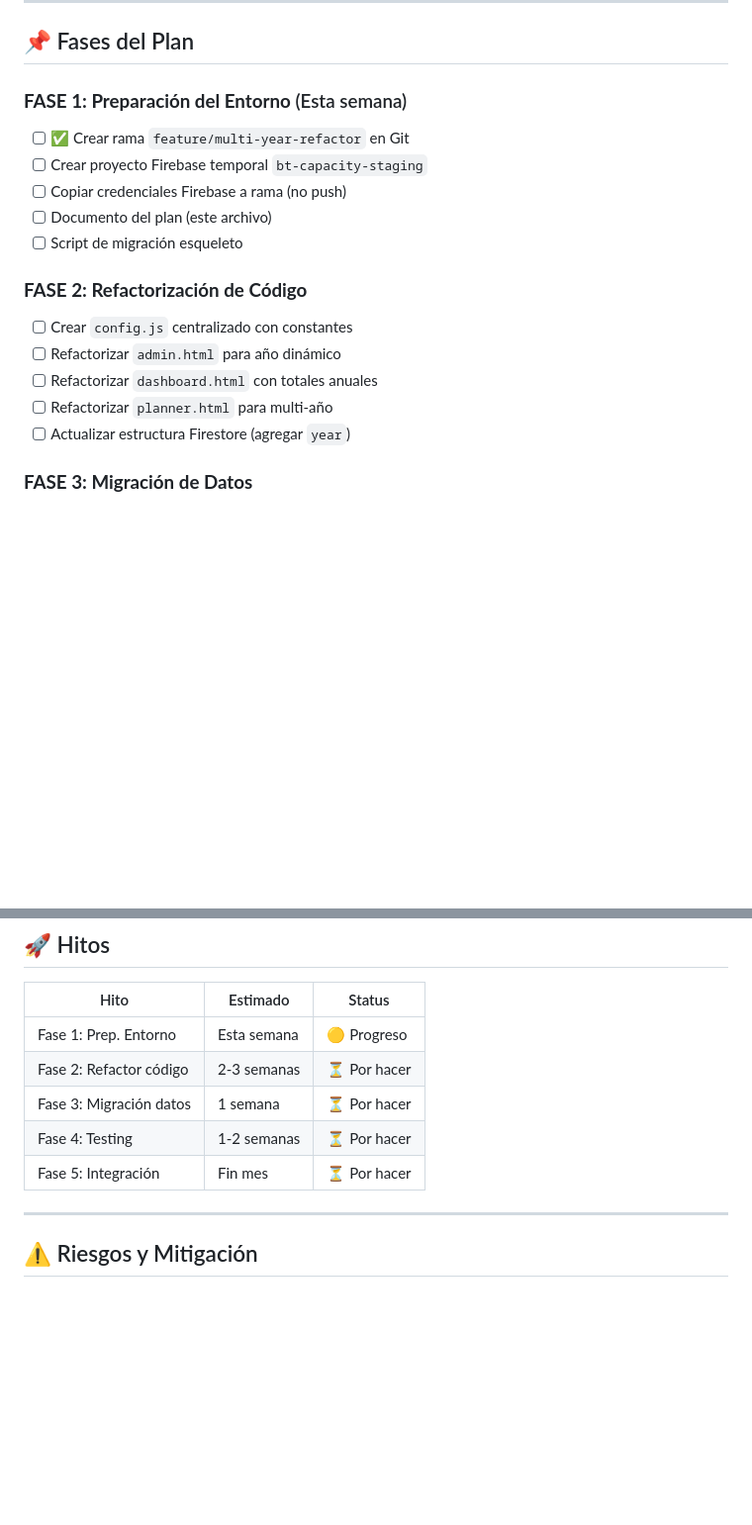
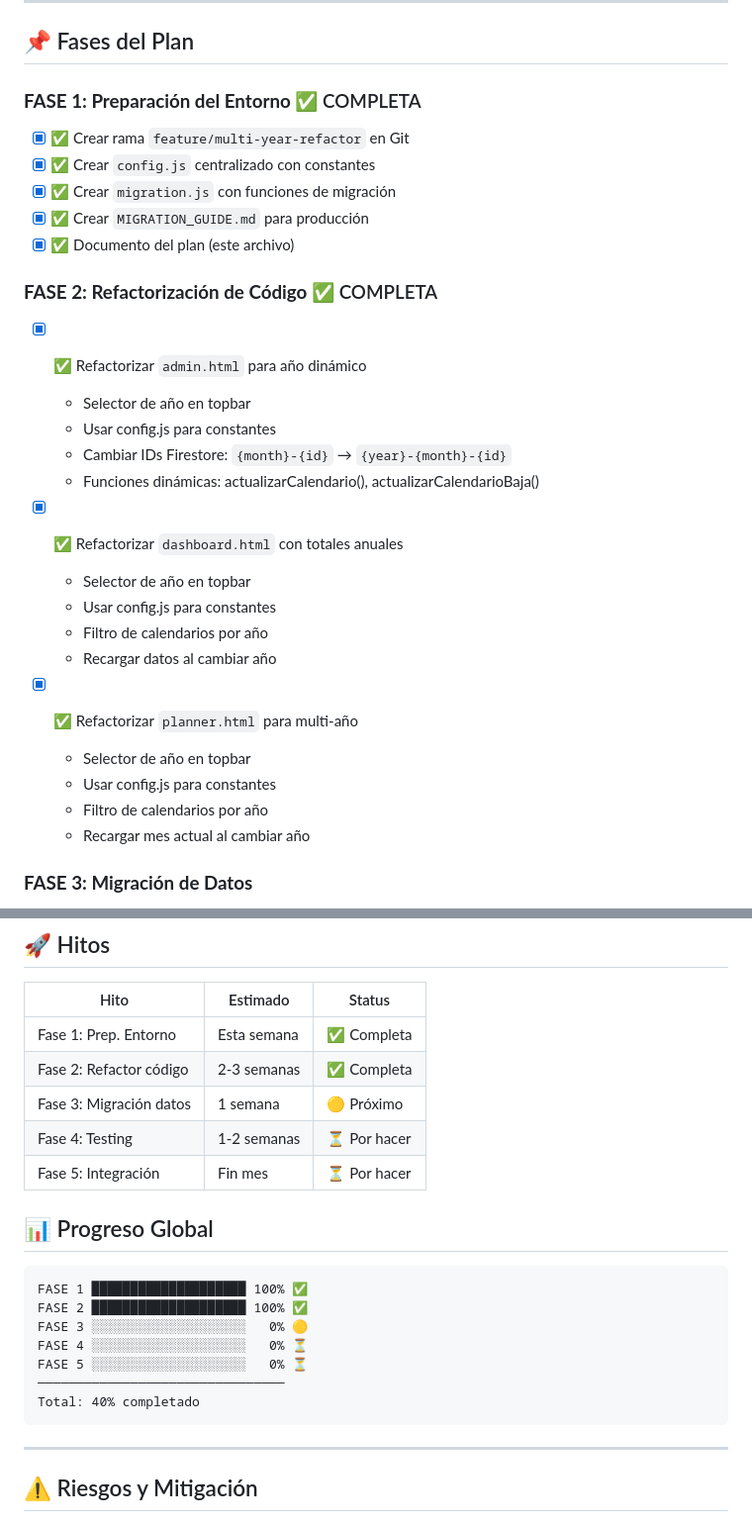
Before and after one commit to joaquincamarapardo/bt-capacity, a Markdown page: PLAN_MULTI_YEAR_REFACTOR.md, 2 parts joined by grey strips. Shown at 99% size. Rendered like a GitHub page; blank space fills up the shorter version.

Commit message:
docs: update plan - FASE 2 complete
Mark FASE 1 and FASE 2 as complete.
All three main files (admin.html, dashboard.html, planner.html)
have been refactored to support dynamic multi-year selection.

Ready for FASE 3: Data migration

````diff
--- a/PLAN_MULTI_YEAR_REFACTOR.md
+++ b/PLAN_MULTI_YEAR_REFACTOR.md
@@ -10,19 +10,31 @@
 
 ## 📌 Fases del Plan
 
-### **FASE 1: Preparación del Entorno** (Esta semana)
-- [ ] ✅ Crear rama `feature/multi-year-refactor` en Git
-- [ ] Crear proyecto Firebase temporal `bt-capacity-staging`
-- [ ] Copiar credenciales Firebase a rama (no push)
-- [ ] Documento del plan (este archivo)
-- [ ] Script de migración esqueleto
+### **FASE 1: Preparación del Entorno** ✅ COMPLETA
+- [x] ✅ Crear rama `feature/multi-year-refactor` en Git
+- [x] ✅ Crear `config.js` centralizado con constantes
+- [x] ✅ Crear `migration.js` con funciones de migración
+- [x] ✅ Crear `MIGRATION_GUIDE.md` para producción
+- [x] ✅ Documento del plan (este archivo)
 
-### **FASE 2: Refactorización de Código**
-- [ ] Crear `config.js` centralizado con constantes
-- [ ] Refactorizar `admin.html` para año dinámico
-- [ ] Refactorizar `dashboard.html` con totales anuales
-- [ ] Refactorizar `planner.html` para multi-año
-- [ ] Actualizar estructura Firestore (agregar `year`)
+### **FASE 2: Refactorización de Código** ✅ COMPLETA
+- [x] ✅ Refactorizar `admin.html` para año dinámico
+  - Selector de año en topbar
+  - Usar config.js para constantes
+  - Cambiar IDs Firestore: `{month}-{id}` → `{year}-{month}-{id}`
+  - Funciones dinámicas: actualizarCalendario(), actualizarCalendarioBaja()
+
+- [x] ✅ Refactorizar `dashboard.html` con totales anuales
+  - Selector de año en topbar
+  - Usar config.js para constantes
+  - Filtro de calendarios por año
+  - Recargar datos al cambiar año
+
+- [x] ✅ Refactorizar `planner.html` para multi-año
+  - Selector de año en topbar
+  - Usar config.js para constantes
+  - Filtro de calendarios por año
+  - Recargar mes actual al cambiar año
 
 ### **FASE 3: Migración de Datos**
 - [ ] Script para migrar datos 2026 existentes
@@ -238,11 +250,23 @@ Nuevos tests en `tests/multi-year.spec.js`:
 
 | Hito | Estimado | Status |
 |------|----------|--------|
-| Fase 1: Prep. Entorno | Esta semana | 🟡 Progreso |
-| Fase 2: Refactor código | 2-3 semanas | ⏳ Por hacer |
-| Fase 3: Migración datos | 1 semana | ⏳ Por hacer |
+| Fase 1: Prep. Entorno | Esta semana | ✅ Completa |
+| Fase 2: Refactor código | 2-3 semanas | ✅ Completa |
+| Fase 3: Migración datos | 1 semana | 🟡 Próximo |
 | Fase 4: Testing | 1-2 semanas | ⏳ Por hacer |
 | Fase 5: Integración | Fin mes | ⏳ Por hacer |
+
+## 📊 Progreso Global
+
+```
+FASE 1 ████████████████████ 100% ✅
+FASE 2 ████████████████████ 100% ✅
+FASE 3 ░░░░░░░░░░░░░░░░░░░░   0% 🟡
+FASE 4 ░░░░░░░░░░░░░░░░░░░░   0% ⏳
+FASE 5 ░░░░░░░░░░░░░░░░░░░░   0% ⏳
+────────────────────────────────
+Total: 40% completado
+```
 
 ---
 
````
